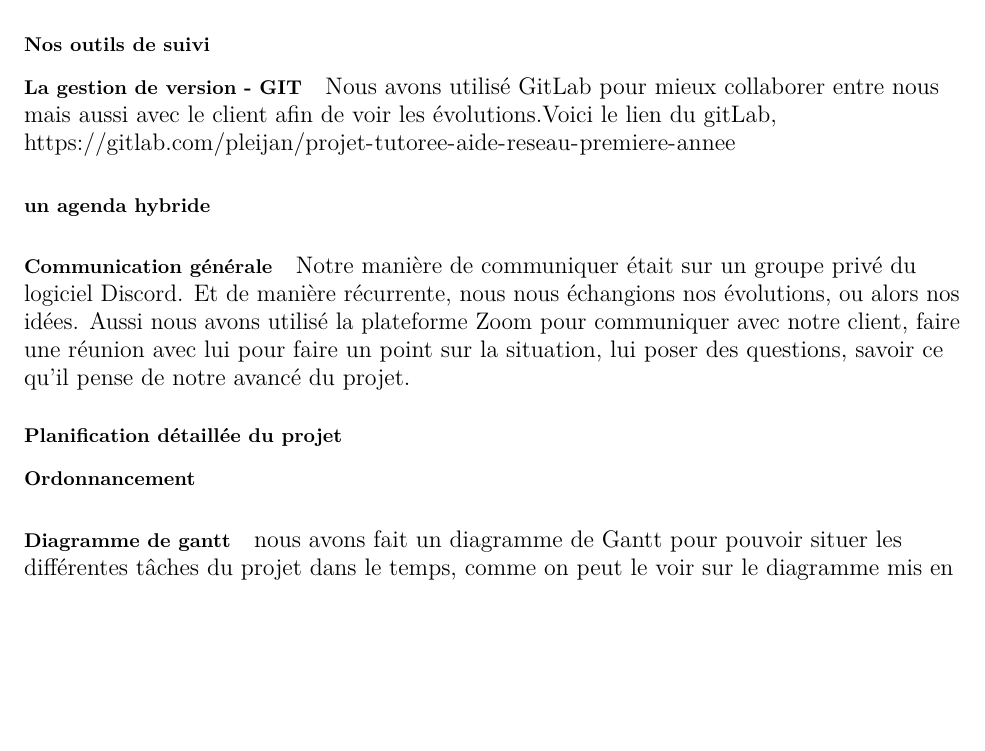
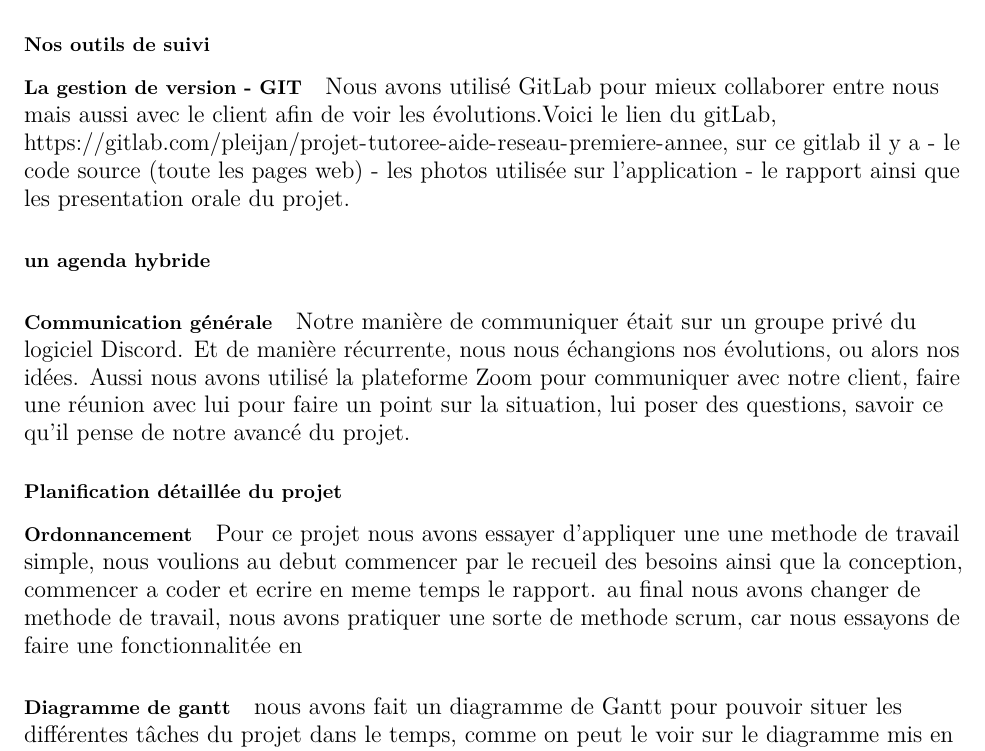
Before and after one commit to pleijan/Plateforme-de-revision-Reseaux, an R Markdown document (sujet_rapport/Rapport Final/Rapport_GIANNICO_PIERRE.Rmd): part of page 5 of 9, cut so that both start at the same text, the shorter picture padded with empty space. Rendered offline with R 4.5, knitr and Pandoc, then LaTeX, with nearby package versions.

Commit message:
gestion fichier

```diff
--- a/sujet_rapport/Rapport Final/Rapport_GIANNICO_PIERRE.Rmd
+++ b/sujet_rapport/Rapport Final/Rapport_GIANNICO_PIERRE.Rmd
@@ -98,7 +98,10 @@ En établissant qui fait quoi comme nous venons de voir ça nous permet d'avance
 ### Nos outils de suivi
 #### La gestion de version - GIT
 
-Nous avons utilisé GitLab pour mieux collaborer entre nous mais aussi avec le client afin de voir les évolutions.Voici le lien du gitLab, https://gitlab.com/pleijan/projet-tutoree-aide-reseau-premiere-annee
+Nous avons utilisé GitLab pour mieux collaborer entre nous mais aussi avec le client afin de voir les évolutions.Voici le lien du gitLab, https://gitlab.com/pleijan/projet-tutoree-aide-reseau-premiere-annee, sur ce gitlab il y a
+- le code source (toute les pages web)
+- les photos utilisée sur l'application
+- le rapport ainsi que les presentation orale du projet.
 
 #### un agenda hybride
 
@@ -109,6 +112,8 @@ Aussi nous avons utilisé la plateforme Zoom pour communiquer avec notre client,
 
 ### Planification détaillée du projet
 #### Ordonnancement
+
+Pour ce projet nous avons essayer d'appliquer une une methode de travail simple, nous voulions au debut commencer par le recueil des besoins ainsi que la conception, commencer a coder et ecrire en meme temps le rapport. au final nous avons changer de methode de travail, nous avons pratiquer une sorte de methode scrum, car nous essayons de faire une fonctionnalitée en
 
 #### Diagramme de gantt
 
```
